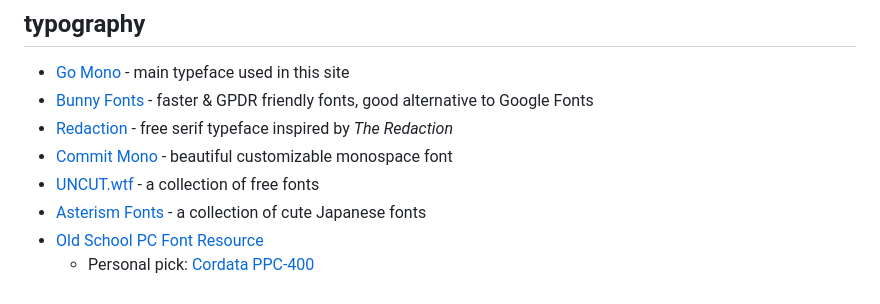
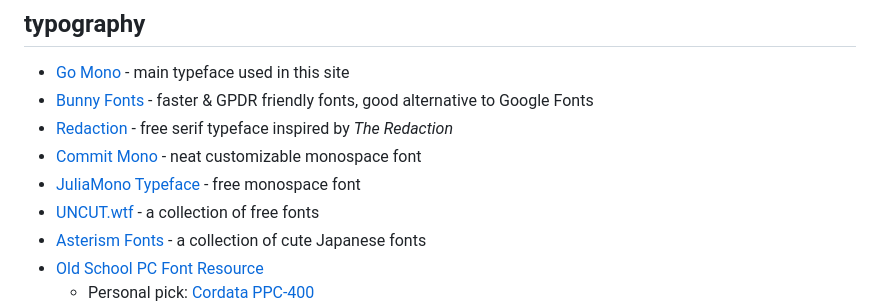
Before and after one commit to tencurse/neocities, a Markdown page: src/resources/dev.md, the part around the change. GitHub-like rendering.

Commit message:
Add link

```diff
--- a/src/resources/dev.md
+++ b/src/resources/dev.md
@@ -79,7 +79,8 @@ If you write code, you _must_ use version control of some kind. [Git](https://gi
 - [Go Mono](https://go.dev/blog/go-fonts) - main typeface used in this site
 - [Bunny Fonts](https://fonts.bunny.net/) - faster & GPDR friendly fonts, good alternative to Google Fonts
 - [Redaction](https://www.redaction.us/) - free serif typeface inspired by *The Redaction*
-- [Commit Mono](https://commitmono.com/) - beautiful customizable monospace font
+- [Commit Mono](https://commitmono.com/) - neat customizable monospace font
+- [JuliaMono Typeface](https://juliamono.netlify.app/) - free monospace font
 - [UNCUT.wtf](https://uncut.wtf/) - a collection of free fonts
 - [Asterism Fonts](https://www.asterism-m.com/font/) - a collection of cute Japanese fonts
 - [Old School PC Font Resource](https://int10h.org/oldschool-pc-fonts/fontlist/)
```
